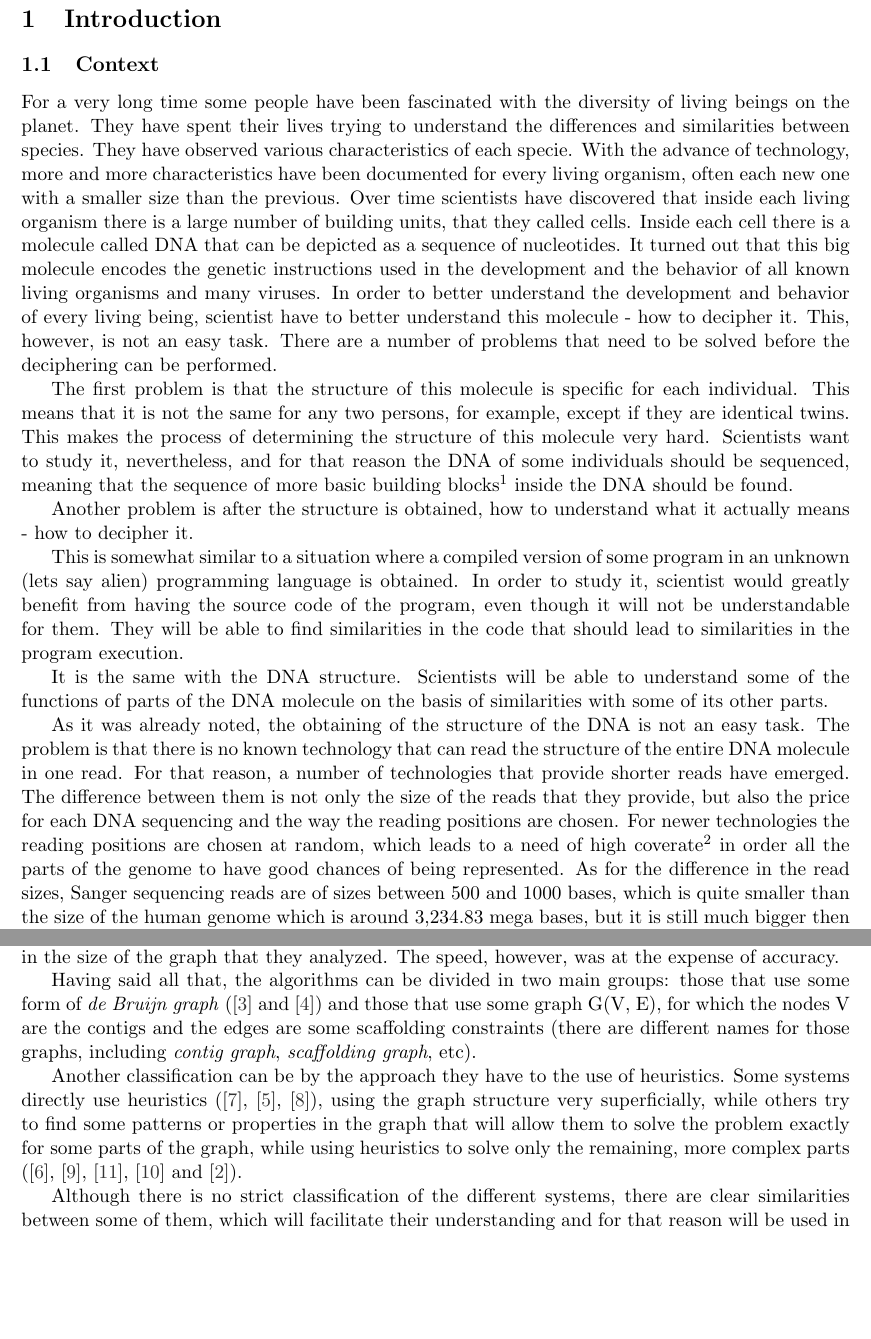
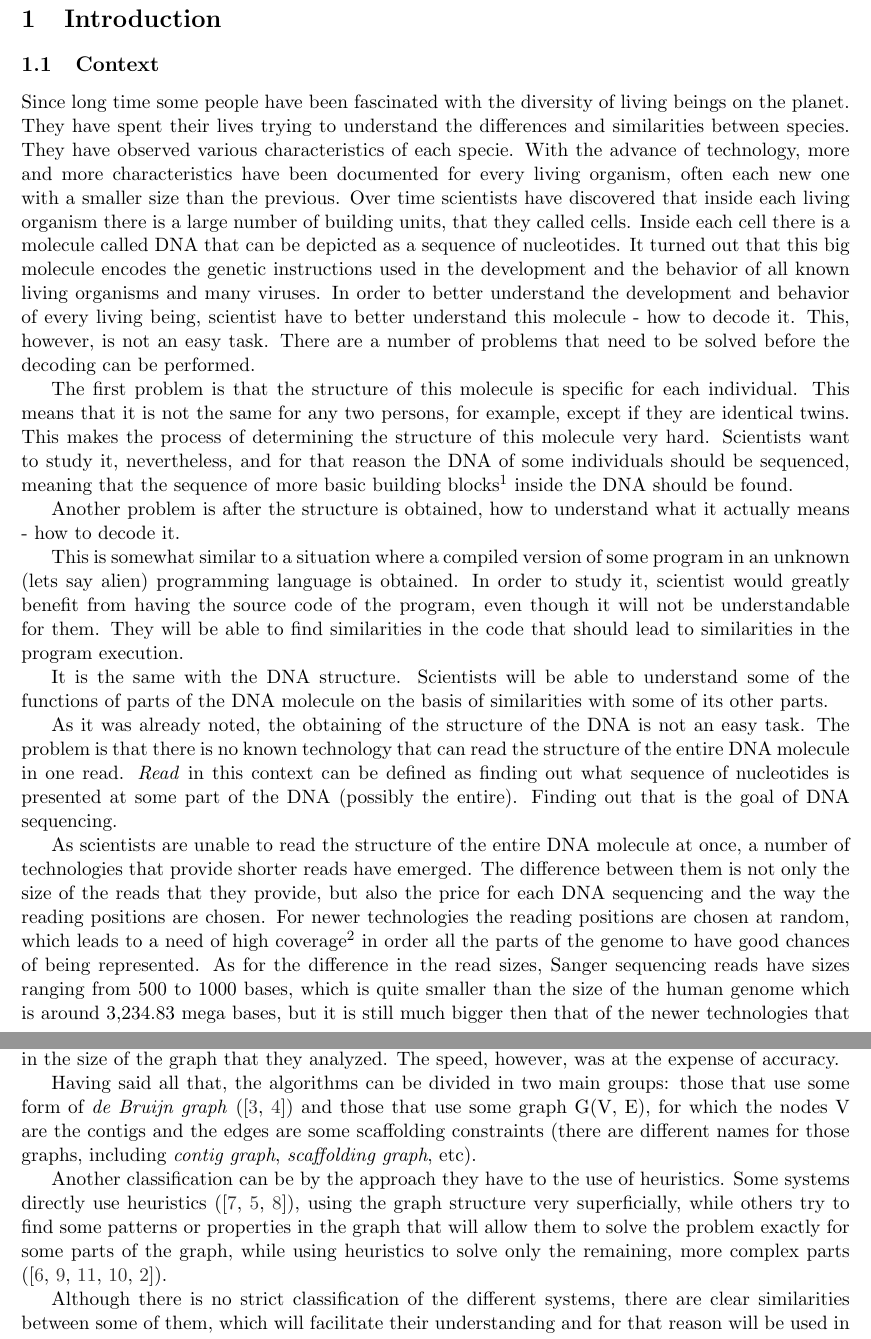
Before and after one commit to ivajloip/materials-rennes, a LaTeX paper (bibliographic study/model.tex): two parts of pages 3 and 5 of 15 before the commit and two parts of pages 3 and 5 of 17 after it, joined at a grey line, cut so that both start at the same text, the shorter picture padded with empty space. Compiled offline with pdfLaTeX.

Commit message:
Making some of the Antonio's recommendations

```diff
--- a/bibliographic study/model.tex
+++ b/bibliographic study/model.tex
@@ -137,7 +137,7 @@ GenScale
 
 \subsection{Context}
 \label{sub:Contex}
-For a very long time some people have been fascinated with the diversity of
+Since long time some people have been fascinated with the diversity of
 living beings on the planet. They have spent their lives trying to understand
 the differences and similarities between species. They have observed various
 characteristics of each specie. With the advance of technology, more and more
@@ -149,9 +149,9 @@ depicted as a sequence of nucleotides. It turned out that this big molecule
 encodes the genetic instructions used in the development and the behavior of all
 known living organisms and many viruses. In order to better understand the
 development and behavior of every living being, scientist have to better
-understand this molecule - how to decipher it. This, however, is not an
+understand this molecule - how to decode it. This, however, is not an
 easy task. There are a number of problems that need to be solved before the
-deciphering can be performed.
+decoding can be performed.
 
 The first problem is that the structure of this molecule is specific for each
 individual. This means that it is not the same for any
@@ -163,7 +163,7 @@ blocks\footnote{Those building blocks are called nucleotides} inside the DNA
 should be found.
 
 Another problem is after the structure is obtained, how to understand what it
-actually means - how to decipher it.
+actually means - how to decode it.
 
 This is somewhat similar to a situation where a compiled version of some program
 in an unknown (lets say alien) programming language is obtained. In order to
@@ -178,15 +178,19 @@ with some of its other parts.
 
 As it was already noted, the obtaining of the structure of the DNA is not an
 easy task. The problem is that there is no known technology that can read the
-structure of the entire DNA molecule in one read. For that reason, a number of
+structure of the entire DNA molecule in one read. \emph{Read} in this context can be defined as
+finding out what sequence of nucleotides is presented at some part of the DNA (possibly the entire).
+Finding out that is the goal of DNA sequencing.
+
+As scientists are unable to read the structure of the entire DNA molecule at once, a number of
 technologies that provide shorter reads have emerged. The difference between
 them is not only the size of the reads that they provide, but also the price for
 each DNA sequencing and the way the reading positions are chosen. For newer technologies
-the reading positions are chosen at random, which leads to a need of high coverate\footnote{
+the reading positions are chosen at random, which leads to a need of high coverage\footnote{
 How many times the sum of the lengths of the reads is greater than the size of the
 genome itself} in order all the parts of the genome to have good chances of being represented.
-As for the difference in the read sizes, Sanger sequencing reads are of sizes between
-500 and 1000 bases, which is quite smaller than the size of the human genome which
+As for the difference in the read sizes, Sanger sequencing reads have sizes ranging from
+500 to 1000 bases, which is quite smaller than the size of the human genome which
 is around 3,234.83 mega bases, but it is still much bigger then that of the
 newer technologies that provide reads with sizes from 20 to 100 bases. The
 difference in the price and the throughput, however, makes the newer technologies
@@ -275,19 +279,19 @@ algorithms in the size of the graph that they analyzed. The speed, however, was
 at the expense of accuracy.
 
 Having said all that, the algorithms can be divided in two main groups: those
-that use some form of \emph{de Bruijn graph} (\cite{pevzner} and
-\cite{velvet-scaffolding}) and those that use some graph G(V, E), for which the
+that use some form of \emph{de Bruijn graph} (\cite{pevzner, velvet-scaffolding})
+and those that use some graph G(V, E), for which the
 nodes V are the contigs and the edges are some scaffolding constraints (there
 are different names for those graphs, including \emph{contig graph},
 \emph{scaffolding graph}, etc).
 
 Another classification can be by the approach they have to the use of
-heuristics. Some systems directly use heuristics (\cite{greedy-path-merging},
-\cite{SOAPdenovo}, \cite{SSPACE}), using the graph structure very superficially,
+heuristics. Some systems directly use heuristics (\cite{greedy-path-merging, SOAPdenovo, SSPACE}),
+using the graph structure very superficially,
 while others try to find some patterns or properties in the graph that will
 allow them to solve the problem exactly for some parts of the graph, while using
-heuristics to solve only the remaining, more complex parts (\cite{SOPRA},
-\cite{MIR}, \cite{Opera}, \cite{SCARPA} and \cite{grass}).
+heuristics to solve only the remaining, more complex parts (\cite{SOPRA, MIR, Opera,
+SCARPA, grass}).
 
 Although there is no strict classification of the different systems, there are
 clear similarities between some of them, which will facilitate their
```
Also changed, not shown: bibliographic study/model.tex (30 more changed lines).
